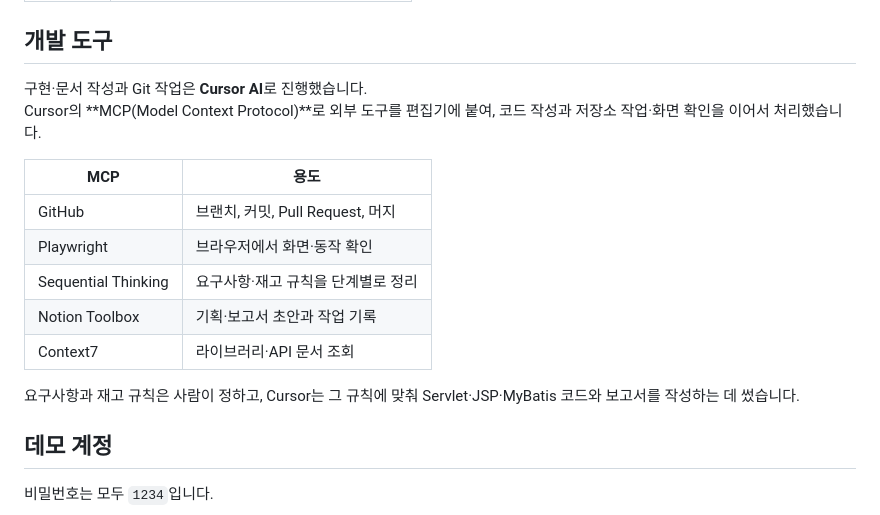
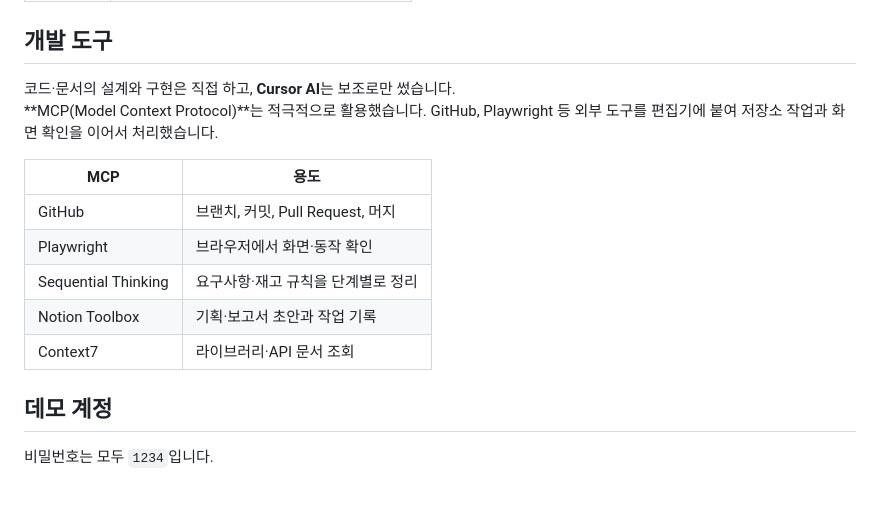
Before and after one commit to mpy2221-collab/stockhub, a Markdown page: README.md, the part around the change. Drawn GitHub-style; blank space fills up the shorter version.

Commit message:
Clarify that Cursor was an aid and MCP was used actively.
Co-authored-by: Cursor <cursoragent@cursor.com>

```diff
--- a/README.md
+++ b/README.md
@@ -45,8 +45,8 @@ GitHub에서 아래 링크를 누르면 보고서 문서를 볼 수 있습니다
 
 ## 개발 도구
 
-구현·문서 작성과 Git 작업은 **Cursor AI**로 진행했습니다.
-Cursor의 **MCP(Model Context Protocol)**로 외부 도구를 편집기에 붙여, 코드 작성과 저장소 작업·화면 확인을 이어서 처리했습니다.
+코드·문서의 설계와 구현은 직접 하고, **Cursor AI**는 보조로만 썼습니다.
+**MCP(Model Context Protocol)**는 적극적으로 활용했습니다. GitHub, Playwright 등 외부 도구를 편집기에 붙여 저장소 작업과 화면 확인을 이어서 처리했습니다.
 
 | MCP | 용도 |
 | --- | --- |
@@ -55,8 +55,6 @@ Cursor의 **MCP(Model Context Protocol)**로 외부 도구를 편집기에 붙
 | Sequential Thinking | 요구사항·재고 규칙을 단계별로 정리 |
 | Notion Toolbox | 기획·보고서 초안과 작업 기록 |
 | Context7 | 라이브러리·API 문서 조회 |
-
-요구사항과 재고 규칙은 사람이 정하고, Cursor는 그 규칙에 맞춰 Servlet·JSP·MyBatis 코드와 보고서를 작성하는 데 썼습니다.
 
 ## 데모 계정
 
```
Also changed, not shown: 보고서/기획서.md (+2 -3 lines).
